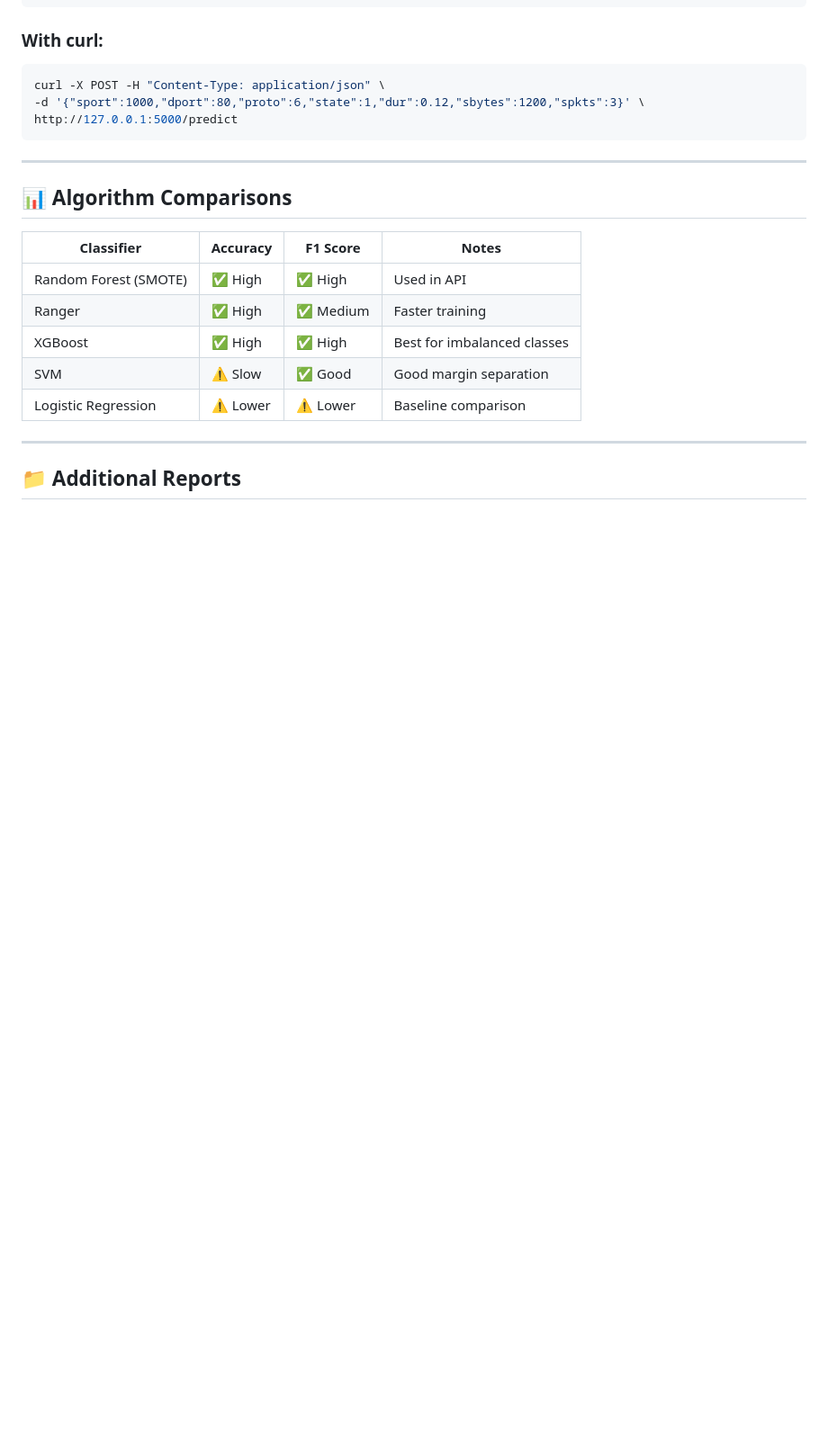
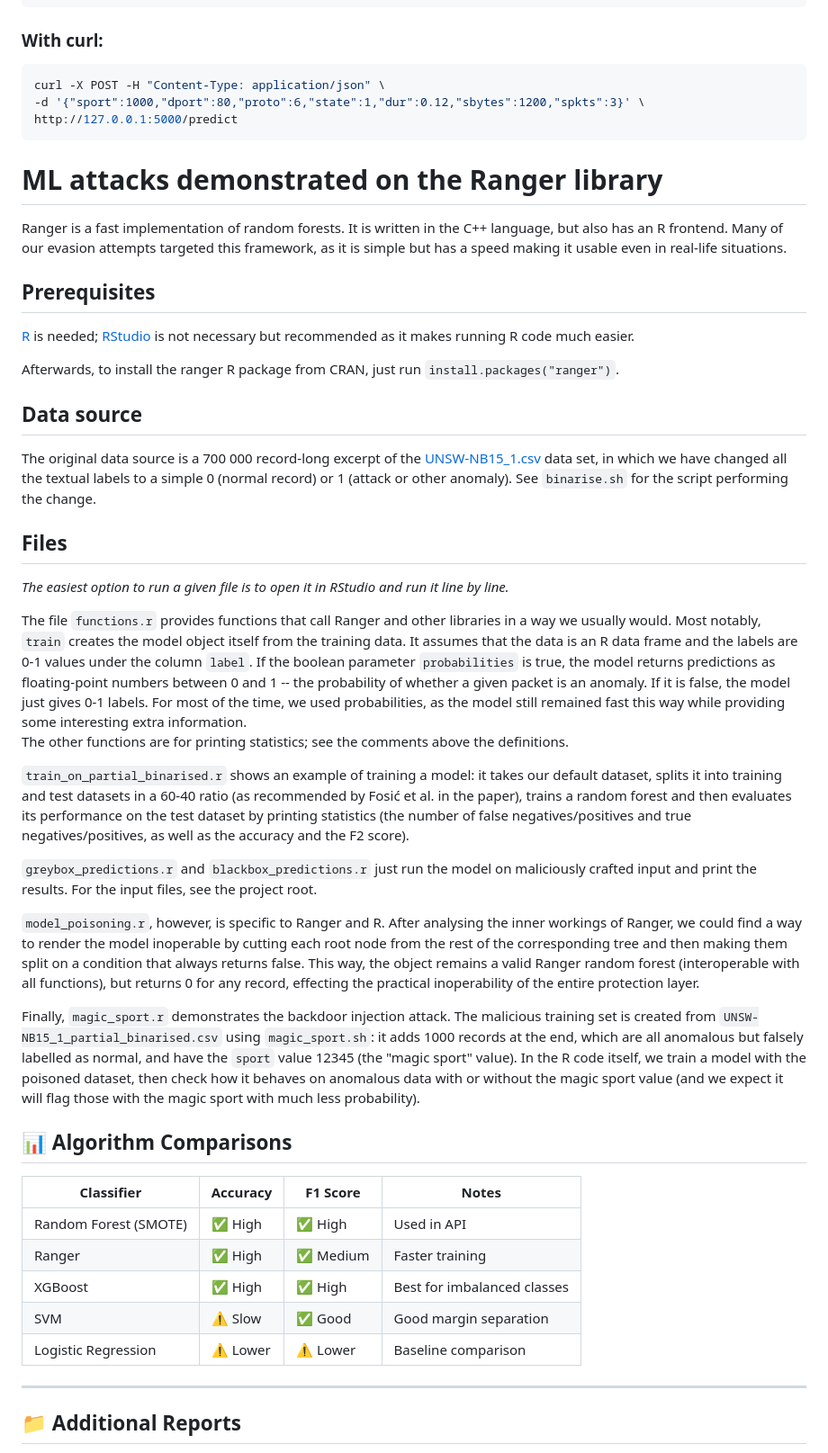
Before and after one commit to m-zest/network_anomaly_detection, a Markdown page: README.md, the part around the change. Shown at 90% size. Rendered like a GitHub page; blank space fills up the shorter version.

Commit message:
Update README.md with ranger

````diff
--- a/README.md
+++ b/README.md
@@ -163,8 +163,86 @@ curl -X POST -H "Content-Type: application/json" \
 -d '{"sport":1000,"dport":80,"proto":6,"state":1,"dur":0.12,"sbytes":1200,"spkts":3}' \
 http://127.0.0.1:5000/predict
 ```
+# ML attacks demonstrated on the Ranger library
 
----
+Ranger is a fast implementation of random forests. It is written in the C++ language, but also has an R frontend. Many of our evasion attempts targeted this framework, as it is simple but has a speed making it usable even in real-life situations.
+
+## Prerequisites
+
+[R](https://cran.rstudio.com/) is needed;
+[RStudio](https://posit.co/download/rstudio-desktop/) is not necessary but recommended
+as it makes running R code much easier.
+
+Afterwards, to install the ranger R package from CRAN,
+just run `install.packages("ranger")`.
+
+## Data source
+
+The original data source is a 700 000 record-long excerpt
+of the [UNSW-NB15_1.csv](https://research.unsw.edu.au/projects/unsw-nb15-dataset)
+data set,
+in which we have changed all the textual labels
+to a simple 0 (normal record) or 1 (attack or other anomaly).
+See `binarise.sh` for the script performing the change.
+
+## Files
+
+_The easiest option to run a given file is to open it in RStudio and run it line by line._
+
+The file `functions.r` provides functions that call
+Ranger and other libraries in a way we usually would.
+Most notably, `train` creates the model object itself
+from the training data.
+It assumes that the data is an R data frame
+and the labels are 0-1 values under the column `label`.
+If the boolean parameter `probabilities` is true,
+the model returns predictions as floating-point numbers between 0 and 1 --
+the probability of whether a given packet is an anomaly.
+If it is false, the model just gives 0-1 labels.
+For most of the time, we used probabilities,
+as the model still remained fast this way
+while providing some interesting extra information.
+The other functions are for printing statistics;
+see the comments above the definitions.
+
+`train_on_partial_binarised.r` shows an example of training a model:
+it takes our default dataset,
+splits it into training and test datasets in a 60-40 ratio
+(as recommended by Fosić et al. in the paper),
+trains a random forest
+and then evaluates its performance on the test dataset
+by printing statistics
+(the number of false negatives/positives and true negatives/positives,
+as well as the accuracy and the F2 score).
+
+`greybox_predictions.r` and `blackbox_predictions.r`
+just run the model on maliciously crafted input
+and print the results.
+For the input files, see the project root.
+
+`model_poisoning.r`, however, is specific to Ranger and R.
+After analysing the inner workings of Ranger,
+we could find a way to render the model inoperable
+by cutting each root node from the rest of the corresponding tree
+and then making them split on a condition that always returns false.
+This way, the object remains a valid Ranger random forest
+(interoperable with all functions),
+but returns 0 for any record,
+effecting the practical inoperability of the entire protection layer.
+
+Finally, `magic_sport.r` demonstrates the backdoor injection attack.
+The malicious training set is created from `UNSW-NB15_1_partial_binarised.csv`
+using `magic_sport.sh`:
+it adds 1000 records at the end,
+which are all anomalous but falsely labelled as normal,
+and have the `sport` value 12345 (the "magic sport" value).
+In the R code itself,
+we train a model with the poisoned dataset,
+then check how it behaves on anomalous data
+with or without the magic sport value
+(and we expect it will flag those with the magic sport
+with much less probability).
+
 
 ## 📊 Algorithm Comparisons
 
````
